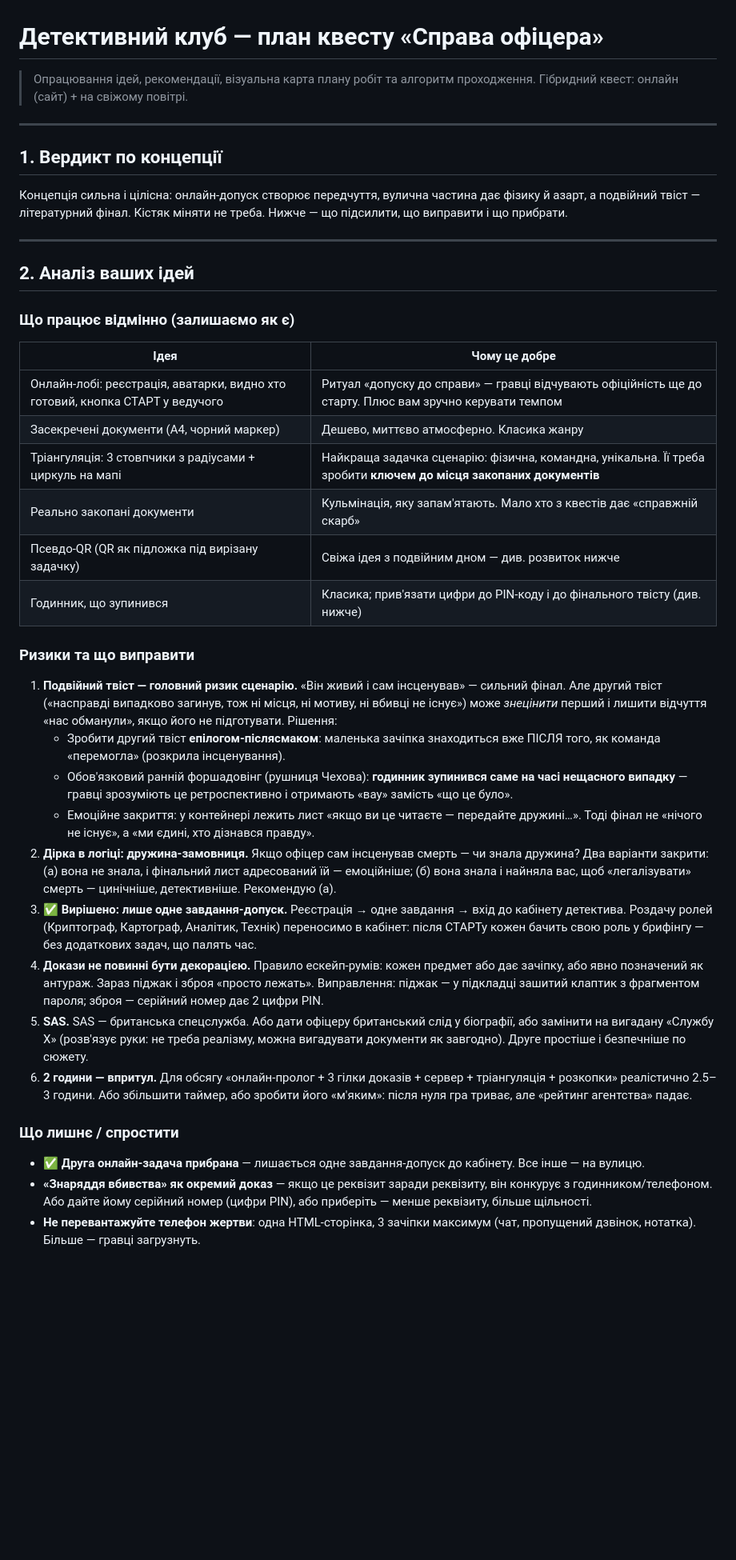
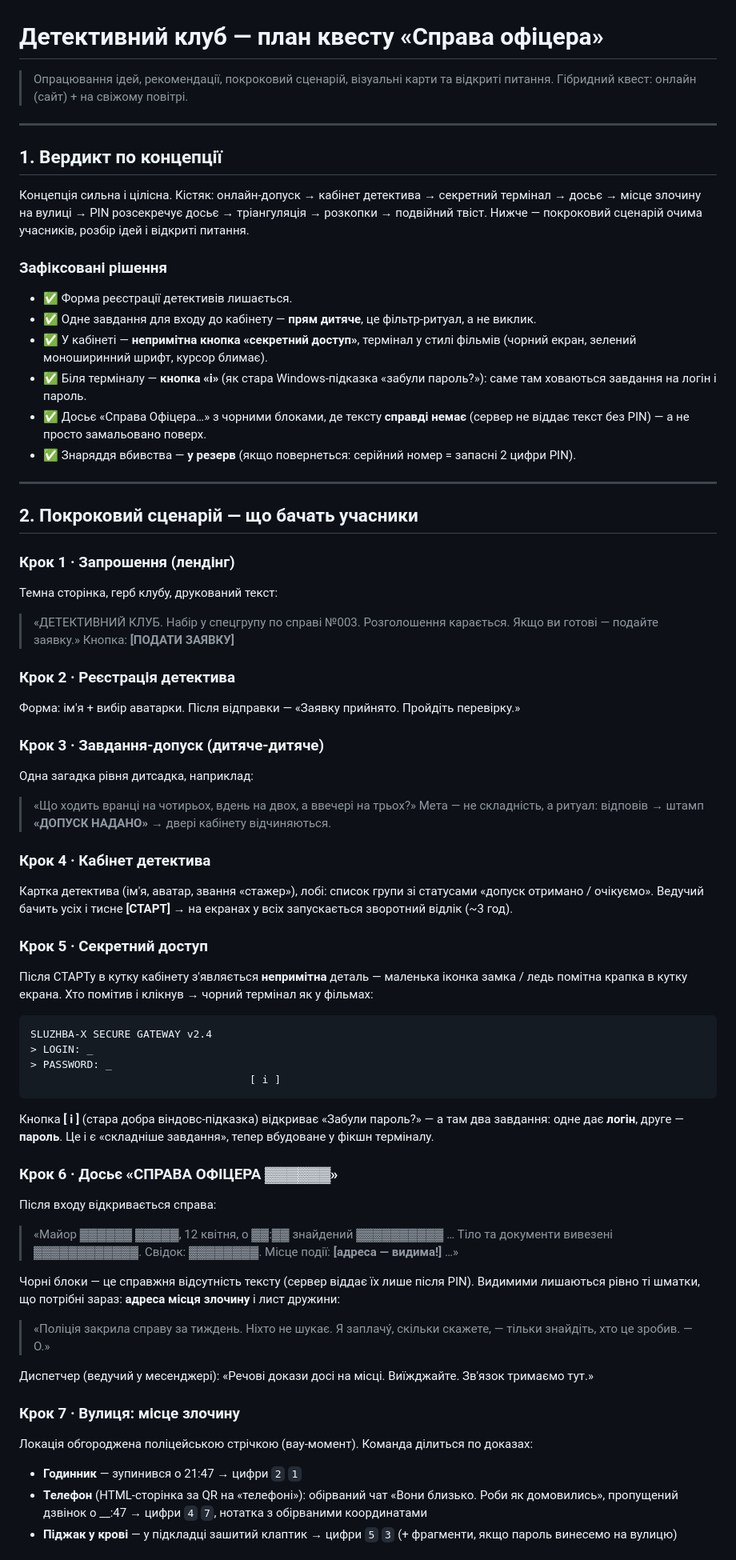
Before and after one commit to sanchezsuper/Detective-Club-v3, a Markdown page: docs/QUEST_PLAN.md, the part around one of its changes. Shown at 80% size. GitHub-like rendering; blank space fills up the shorter version.

````diff
--- a/docs/QUEST_PLAN.md
+++ b/docs/QUEST_PLAN.md
@@ -1,43 +1,65 @@
 # Детективний клуб — план квесту «Справа офіцера»
 
-> Опрацювання ідей, рекомендації, візуальна карта плану робіт та алгоритм проходження.
+> Опрацювання ідей, рекомендації, покроковий сценарій, візуальні карти та відкриті питання.
 > Гібридний квест: онлайн (сайт) + на свіжому повітрі.
 
 ---
 
 ## 1. Вердикт по концепції
 
-Концепція сильна і цілісна: онлайн-допуск створює передчуття, вулична частина дає фізику й азарт, а подвійний твіст — літературний фінал. Кістяк міняти не треба. Нижче — що підсилити, що виправити і що прибрати.
+Концепція сильна і цілісна. Кістяк: онлайн-допуск → кабінет детектива → секретний термінал → досьє → місце злочину на вулиці → PIN розсекречує досьє → тріангуляція → розкопки → подвійний твіст. Нижче — покроковий сценарій очима учасників, розбір ідей і відкриті питання.
+
+### Зафіксовані рішення
+
+- ✅ Форма реєстрації детективів лишається.
+- ✅ Одне завдання для входу до кабінету — **прям дитяче**, це фільтр-ритуал, а не виклик.
+- ✅ У кабінеті — **непримітна кнопка «секретний доступ»**, термінал у стилі фільмів (чорний екран, зелений моноширинний шрифт, курсор блимає).
+- ✅ Біля терміналу — **кнопка «i»** (як стара Windows-підказка «забули пароль?»): саме там ховаються завдання на логін і пароль.
+- ✅ Досьє «Справа Офіцера…» з чорними блоками, де тексту **справді немає** (сервер не віддає текст без PIN) — а не просто замальовано поверх.
+- ✅ Знаряддя вбивства — **у резерв** (якщо повернеться: серійний номер = запасні 2 цифри PIN).
 
 ---
 
-## 2. Аналіз ваших ідей
+## 2. Покроковий сценарій — що бачать учасники
 
-### Що працює відмінно (залишаємо як є)
+### Крок 1 · Запрошення (лендінг)
+Темна сторінка, герб клубу, друкований текст:
+> «ДЕТЕКТИВНИЙ КЛУБ. Набір у спецгрупу по справі №003. Розголошення карається. Якщо ви готові — подайте заявку.»
+> Кнопка: **[ПОДАТИ ЗАЯВКУ]**
 
-| Ідея | Чому це добре |
-|---|---|
-| Онлайн-лобі: реєстрація, аватарки, видно хто готовий, кнопка СТАРТ у ведучого | Ритуал «допуску до справи» — гравці відчувають офіційність ще до старту. Плюс вам зручно керувати темпом |
-| Засекречені документи (А4, чорний маркер) | Дешево, миттєво атмосферно. Класика жанру |
-| Тріангуляція: 3 стовпчики з радіусами + циркуль на мапі | Найкраща задачка сценарію: фізична, командна, унікальна. Її треба зробити **ключем до місця закопаних документів** |
-| Реально закопані документи | Кульмінація, яку запам'ятають. Мало хто з квестів дає «справжній скарб» |
-| Псевдо-QR (QR як підложка під вирізану задачку) | Свіжа ідея з подвійним дном — див. розвиток нижче |
-| Годинник, що зупинився | Класика; прив'язати цифри до PIN-коду і до фінального твісту (див. нижче) |
+### Крок 2 · Реєстрація детектива
+Форма: ім'я + вибір аватарки. Після відправки — «Заявку прийнято. Пройдіть перевірку.»
 
-### Ризики та що виправити
+### Крок 3 · Завдання-допуск (дитяче-дитяче)
+Одна загадка рівня дитсадка, наприклад:
+> «Що ходить вранці на чотирьох, вдень на двох, а ввечері на трьох?»
+Мета — не складність, а ритуал: відповів → штамп **«ДОПУСК НАДАНО»** → двері кабінету відчиняються.
 
-1. **Подвійний твіст — головний ризик сценарію.** «Він живий і сам інсценував» — сильний фінал. Але другий твіст («насправді випадково загинув, тож ні місця, ні мотиву, ні вбивці не існує») може *знецінити* перший і лишити відчуття «нас обманули», якщо його не підготувати. Рішення:
-   - Зробити другий твіст **епілогом-післясмаком**: маленька зачіпка знаходиться вже ПІСЛЯ того, як команда «перемогла» (розкрила інсценування).
-   - Обов'язковий ранній форшадовінг (рушниця Чехова): **годинник зупинився саме на часі нещасного випадку** — гравці зрозуміють це ретроспективно і отримають «вау» замість «що це було».
-   - Емоційне закриття: у контейнері лежить лист «якщо ви це читаєте — передайте дружині…». Тоді фінал не «нічого не існує», а «ми єдині, хто дізнався правду».
-2. **Дірка в логіці: дружина-замовниця.** Якщо офіцер сам інсценував смерть — чи знала дружина? Два варіанти закрити: (а) вона не знала, і фінальний лист адресований їй — емоційніше; (б) вона знала і найняла вас, щоб «легалізувати» смерть — цинічніше, детективніше. Рекомендую (а).
-3. ✅ **Вирішено: лише одне завдання-допуск.** Реєстрація → одне завдання → вхід до кабінету детектива. Роздачу ролей (Криптограф, Картограф, Аналітик, Технік) переносимо в кабінет: після СТАРТу кожен бачить свою роль у брифінгу — без додаткових задач, що палять час.
-4. **Докази не повинні бути декорацією.** Правило ескейп-румів: кожен предмет або дає зачіпку, або явно позначений як антураж. Зараз піджак і зброя «просто лежать». Виправлення: піджак — у підкладці зашитий клаптик з фрагментом пароля; зброя — серійний номер дає 2 цифри PIN.
-5. **SAS.** SAS — британська спецслужба. Або дати офіцеру британський слід у біографії, або замінити на вигадану «Службу Х» (розв'язує руки: не треба реалізму, можна вигадувати документи як завгодно). Друге простіше і безпечніше по сюжету.
-6. **2 години — впритул.** Для обсягу «онлайн-пролог + 3 гілки доказів + сервер + тріангуляція + розкопки» реалістично 2.5–3 години. Або збільшити таймер, або зробити його «м'яким»: після нуля гра триває, але «рейтинг агентства» падає.
+### Крок 4 · Кабінет детектива
+Картка детектива (ім'я, аватар, звання «стажер»), лобі: список групи зі статусами «допуск отримано / очікуємо». Ведучий бачить усіх і тисне **[СТАРТ]** → на екранах у всіх запускається зворотний відлік (~3 год).
 
-### Що лишнє / спростити
+### Крок 5 · Секретний доступ
+Після СТАРТу в кутку кабінету з'являється **непримітна** деталь — маленька іконка замка / ледь помітна крапка в кутку екрана. Хто помітив і клікнув → чорний термінал як у фільмах:
+```
+SLUZHBA-X SECURE GATEWAY v2.4
+> LOGIN: _
+> PASSWORD: _
+                                   [ i ]
+```
+Кнопка **[ i ]** (стара добра віндовс-підказка) відкриває «Забули пароль?» — а там два завдання: одне дає **логін**, друге — **пароль**. Це і є «складніше завдання», тепер вбудоване у фікшн терміналу.
 
-- ✅ **Друга онлайн-задача прибрана** — лишається одне завдання-допуск до кабінету. Все інше — на вулицю.
-- **«Знаряддя вбивства» як окремий доказ** — якщо це реквізит заради реквізиту, він конкурує з годинником/телефоном. Або дайте йому серійний номер (цифри PIN), або приберіть — менше реквізиту, більше щільності.
-- **Не перевантажуйте телефон жертви**: одна HTML-сторінка, 3 зачіпки максимум (чат, пропущений дзвінок, нотатка). Більше — гравці загрузнуть.
+### Крок 6 · Досьє «СПРАВА ОФІЦЕРА ▓▓▓▓▓▓»
+Після входу відкривається справа:
+> «Майор ▓▓▓▓▓▓ ▓▓▓▓▓, 12 квітня, о ▓▓:▓▓ знайдений ▓▓▓▓▓▓▓▓▓▓ … Тіло та документи вивезені ▓▓▓▓▓▓▓▓▓▓▓▓. Свідок: ▓▓▓▓▓▓▓▓. Місце події: **[адреса — видима!]** …»
+
+Чорні блоки — це справжня відсутність тексту (сервер віддає їх лише після PIN). Видимими лишаються рівно ті шматки, що потрібні зараз: **адреса місця злочину** і лист дружини:
+> «Поліція закрила справу за тиждень. Ніхто не шукає. Я заплачу́, скільки скажете, — тільки знайдіть, хто це зробив. — О.»
+
+Диспетчер (ведучий у месенджері): «Речові докази досі на місці. Виїжджайте. Зв'язок тримаємо тут.»
+
+### Крок 7 · Вулиця: місце злочину
+Локація обгороджена поліцейською стрічкою (вау-момент). Команда ділиться по доказах:
+- **Годинник** — зупинився о 21:47 → цифри `2` `1`
+- **Телефон** (HTML-сторінка за QR на «телефоні»): обірваний чат «Вони близько. Роби як домовились», пропущений дзвінок о __:47 → цифри `4` `7`, нотатка з обірваними координатами
+- **Піджак у крові** — у підкладці зашитий клаптик → цифри `5` `3` (+ фрагменти, якщо пароль винесемо на вулицю)
+
````
Also changed, not shown: other parts of docs/QUEST_PLAN.md (+123 -58 lines).
